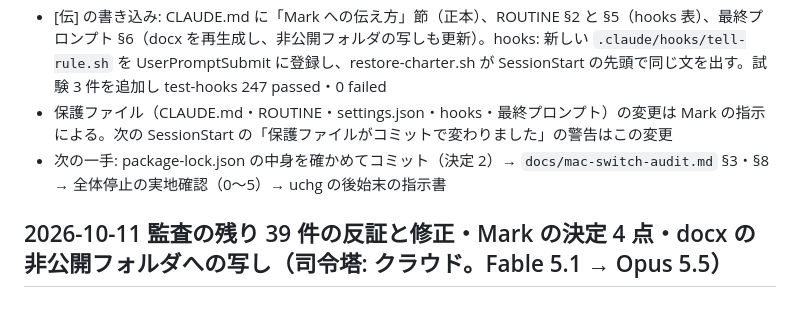
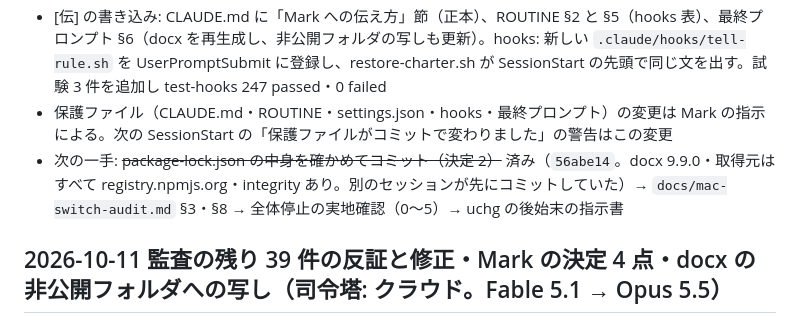
Before and after one commit to Mark555Limitless/Mark_Limitless, a Markdown page: ルミナス/HANDOVER.md, the part around the change. Rendered like a GitHub page.

Commit message:
ルミナス: HANDOVER の次の一手の訂正（package-lock.json は 56abe14 でコミット済み）
Co-Authored-By: Claude Opus 5.5 <noreply@anthropic.com>

```diff
--- a/ルミナス/HANDOVER.md
+++ b/ルミナス/HANDOVER.md
@@ -9,7 +9,7 @@
 - LUMINOUS_PRIVATE_DIR: settings.local.json の env で、Claude提供用 の下の ルミナス_非公開 を絶対パスで指す（フォルダは実在）。この値はセッションを ルミナス/ で開いたときだけ効く
 - [伝] の書き込み: CLAUDE.md に「Mark への伝え方」節（正本）、ROUTINE §2 と §5（hooks 表）、最終プロンプト §6（docx を再生成し、非公開フォルダの写しも更新）。hooks: 新しい `.claude/hooks/tell-rule.sh` を UserPromptSubmit に登録し、restore-charter.sh が SessionStart の先頭で同じ文を出す。試験 3 件を追加し test-hooks 247 passed・0 failed
 - 保護ファイル（CLAUDE.md・ROUTINE・settings.json・hooks・最終プロンプト）の変更は Mark の指示による。次の SessionStart の「保護ファイルがコミットで変わりました」の警告はこの変更
-- 次の一手: package-lock.json の中身を確かめてコミット（決定 2）→ `docs/mac-switch-audit.md` §3・§8 → 全体停止の実地確認（0〜5）→ uchg の後始末の指示書
+- 次の一手: ~~package-lock.json の中身を確かめてコミット（決定 2）~~ 済み（`56abe14`。docx 9.9.0・取得元はすべて registry.npmjs.org・integrity あり。別のセッションが先にコミットしていた）→ `docs/mac-switch-audit.md` §3・§8 → 全体停止の実地確認（0〜5）→ uchg の後始末の指示書
 
 ## 2026-10-11 監査の残り 39 件の反証と修正・Mark の決定 4 点・docx の非公開フォルダへの写し（司令塔: クラウド。Fable 5.1 → Opus 5.5）
 - Mark の指示（原文）: 「今後は過程の説明は不要。ボクに伝える必要がある部分だけ詳しく伝えて。」→ 運用プロンプト §6 に追記済み（Mark 承認）。「1はい 2はい 3はい 4見送り」（ADR `state/decisions/20261011-mac-operation-decisions.md`）。「/Users/…/ルミナス_非公開/☆ルミナス_最終プロンプト.docx にも最終プロンプトを入れておいてください」
```
